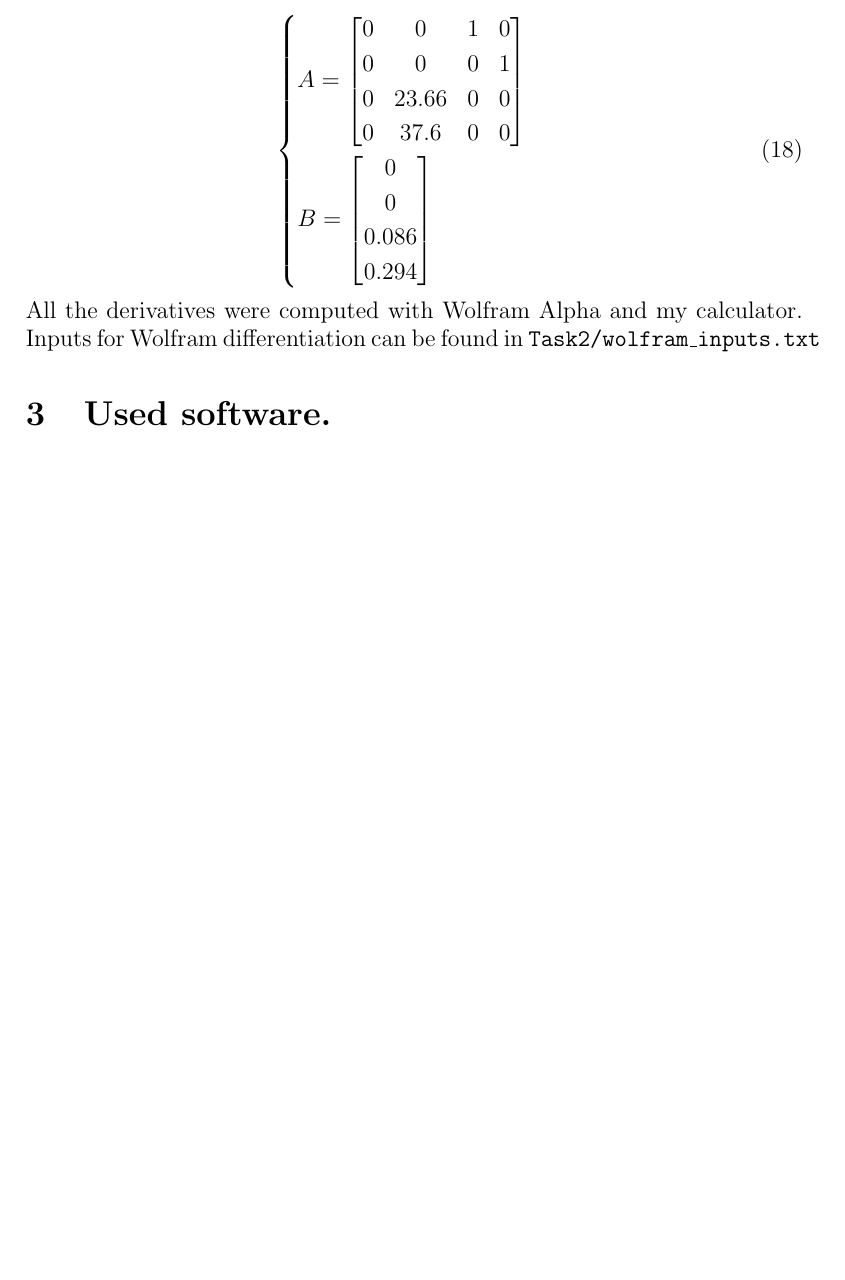
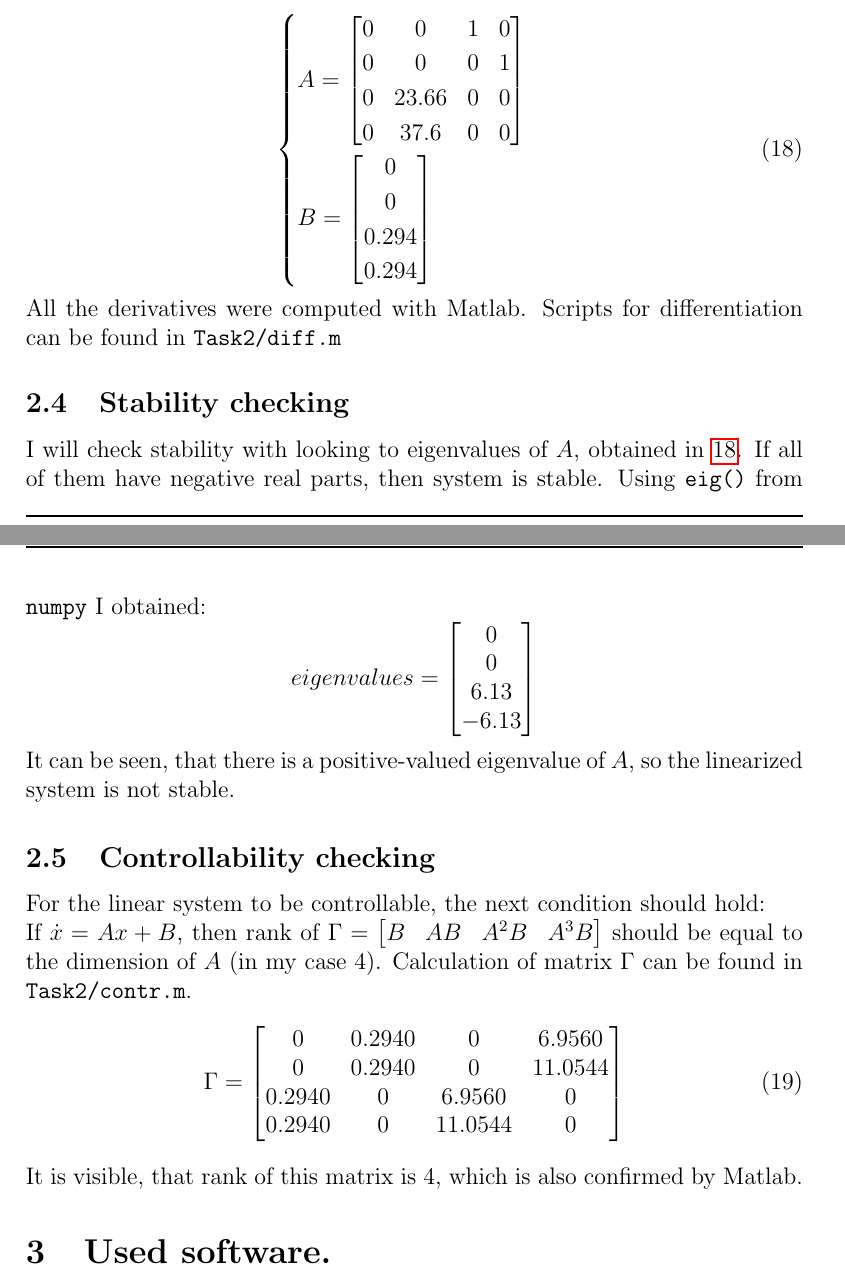
Before and after one commit to Mexator/CT-homeworks, a LaTeX document (ReportSources/report.tex): part of page 4 of 5 before the commit and two parts of pages 4 and 5 of 5 after it, the two joined at a grey line, cut so that both start at the same text, the shorter picture padded with empty space. Compiled offline with pdfLaTeX.

Commit message:
2d and 2e

```diff
--- a/ReportSources/report.tex
+++ b/ReportSources/report.tex
@@ -481,13 +481,45 @@ My name is \textit{Anton Brisilin}, and my email is
             \begin{bmatrix}
                 0 \\
                 0 \\
-                0.086 \\
+                0.294 \\
                 0.294 \\
             \end{bmatrix}
         \end{cases}
     \end{equation}
-    All the derivatives were computed with Wolfram Alpha and my calculator.
-    Inputs for Wolfram differentiation can be found in \texttt{Task2/wolfram\_inputs.txt}
+    All the derivatives were computed with Matlab.
+    Scripts for differentiation can be found in \texttt{Task2/diff.m}
+    \subsection{Stability checking}
+    I will check stability with looking to eigenvalues of $A$, obtained in
+    \ref{linearized}. If all of them have negative real parts, then system is
+    stable. Using \texttt{eig()} from \texttt{numpy} I obtained:
+    \begin{equation*}
+        eigenvalues =
+        \begin{bmatrix}
+            0\\
+            0\\
+            6.13\\
+            -6.13
+        \end{bmatrix}
+    \end{equation*}
+    It can be seen, that there is a positive-valued eigenvalue of $A$, so the
+    linearized system is not stable.
+    \subsection{Controllability checking}
+    For the linear system to be controllable, the next condition should hold:\\
+    If $\dot x = Ax + B$, then rank of $\Gamma =
+    \begin{bmatrix}
+        B & AB & A^2B & A^3B
+    \end{bmatrix}$ should be equal to the dimension of $A$ (in my case 4).
+    Calculation of matrix $\Gamma$ can be found in \texttt{Task2/contr.m}.
+    \begin{equation}
+        \Gamma =
+        \begin{bmatrix}
+        0 & 0.2940 & 0 & 6.9560\\
+        0 & 0.2940 & 0 & 11.0544\\
+        0.2940 & 0 & 6.9560 & 0\\
+        0.2940 & 0 & 11.0544 & 0\\
+        \end{bmatrix}
+    \end{equation}
+    It is visible, that rank of this matrix is 4, which is also confirmed by Matlab.
 \section{Used software.}
 \begin{itemize}
     \item Python 3.8.1
```
Also changed, not shown: ReportSources/report.tex (2 more changed lines), 3 other files.
